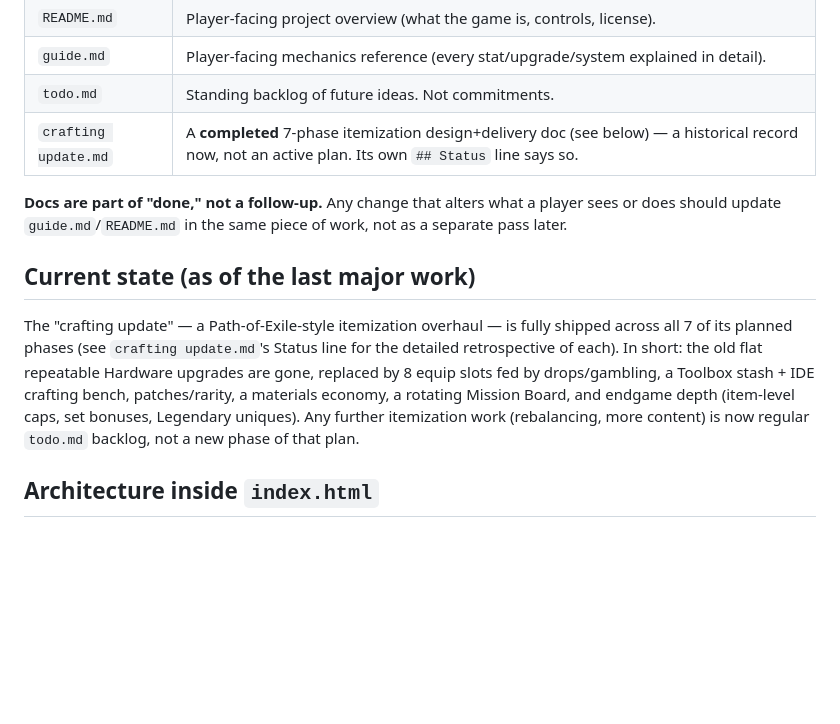
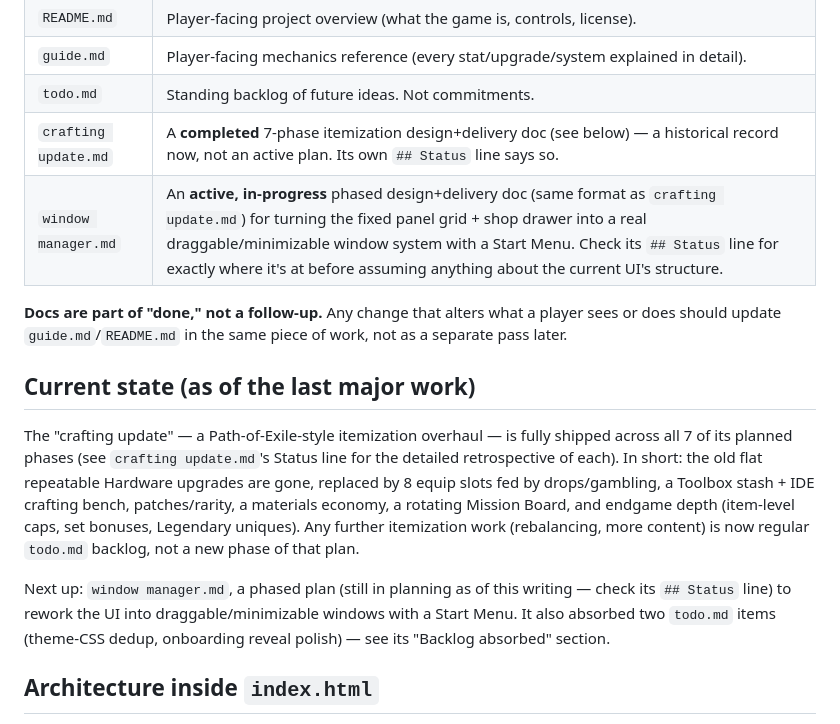
Before and after one commit to basmith7/vibe-hacker, a Markdown page: CLAUDE.md, the part around the change. Rendered like a GitHub page; blank space fills up the shorter version.

```diff
--- a/CLAUDE.md
+++ b/CLAUDE.md
@@ -19,6 +19,7 @@ no bundler, no `npm install`.
 | `guide.md` | Player-facing mechanics reference (every stat/upgrade/system explained in detail). |
 | `todo.md` | Standing backlog of future ideas. Not commitments. |
 | `crafting update.md` | A **completed** 7-phase itemization design+delivery doc (see below) — a historical record now, not an active plan. Its own `## Status` line says so. |
+| `window manager.md` | An **active, in-progress** phased design+delivery doc (same format as `crafting update.md`) for turning the fixed panel grid + shop drawer into a real draggable/minimizable window system with a Start Menu. Check its `## Status` line for exactly where it's at before assuming anything about the current UI's structure. |
 
 **Docs are part of "done," not a follow-up.** Any change that alters what a player sees or does
 should update `guide.md`/`README.md` in the same piece of work, not as a separate pass later.
@@ -32,6 +33,11 @@ by drops/gambling, a Toolbox stash + IDE crafting bench, patches/rarity, a mater
 rotating Mission Board, and endgame depth (item-level caps, set bonuses, Legendary uniques). Any
 further itemization work (rebalancing, more content) is now regular `todo.md` backlog, not a new
 phase of that plan.
+
+Next up: `window manager.md`, a phased plan (still in planning as of this writing — check its
+`## Status` line) to rework the UI into draggable/minimizable windows with a Start Menu. It also
+absorbed two `todo.md` items (theme-CSS dedup, onboarding reveal polish) — see its "Backlog
+absorbed" section.
 
 ## Architecture inside `index.html`
 
```
Also changed, not shown: todo.md (+8 -5 lines), window manager.md (added, +174 -0 lines).
